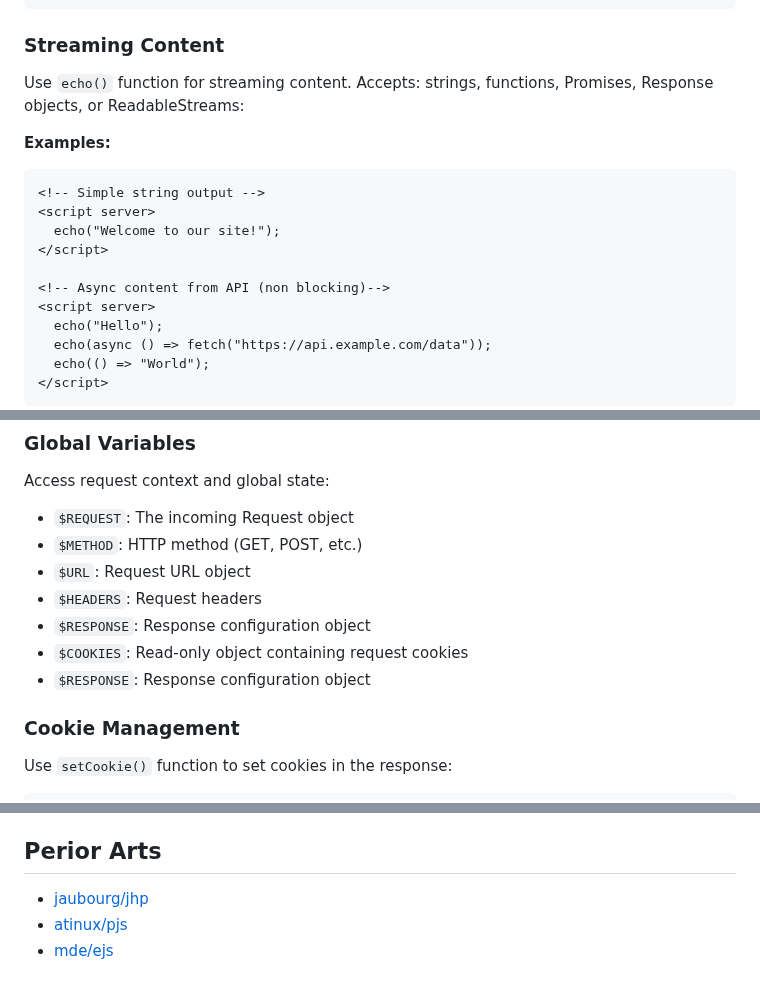
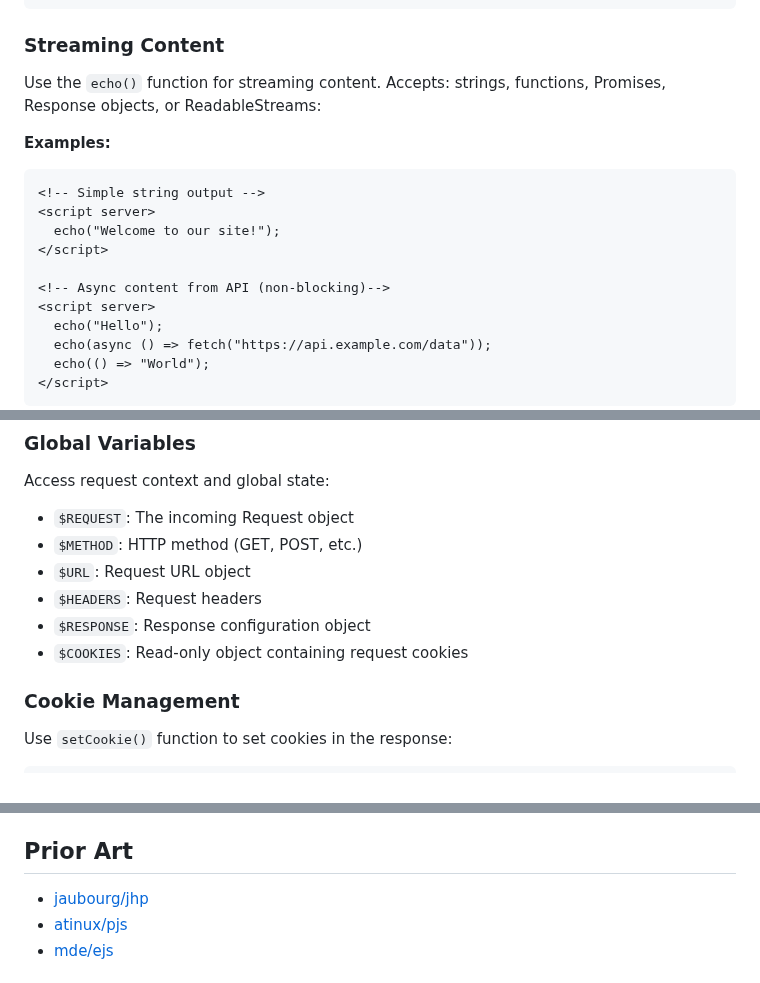
Before and after one commit to h3js/rendu, a Markdown page: README.md, 3 parts joined by grey strips. Drawn GitHub-style.

Commit message:
chore: fix typos, remove duplicate list item, improve clarity (#2)

```diff
--- a/README.md
+++ b/README.md
@@ -124,7 +124,7 @@ Use `<? ... ?>` for JavaScript control flow:
 
 ### Streaming Content
 
-Use `echo()` function for streaming content. Accepts: strings, functions, Promises, Response objects, or ReadableStreams:
+Use the `echo()` function for streaming content. Accepts: strings, functions, Promises, Response objects, or ReadableStreams:
 
 **Examples:**
 
@@ -134,7 +134,7 @@ Use `echo()` function for streaming content. Accepts: strings, functions, Promis
   echo("Welcome to our site!");
 </script>
 
-<!-- Async content from API (non blocking)-->
+<!-- Async content from API (non-blocking)-->
 <script server>
   echo("Hello");
   echo(async () => fetch("https://api.example.com/data"));
@@ -152,7 +152,6 @@ Access request context and global state:
 - `$HEADERS`: Request headers
 - `$RESPONSE`: Response configuration object
 - `$COOKIES`: Read-only object containing request cookies
-- `$RESPONSE`: Response configuration object
 
 ### Cookie Management
 
@@ -208,7 +207,7 @@ The `htmlspecialchars()` function is available for escaping HTML content:
 
 </details>
 
-## Perior Arts
+## Prior Art
 
 - [jaubourg/jhp](https://github.com/jaubourg/jhp)
 - [atinux/pjs](https://github.com/atinux/pjs)
```
